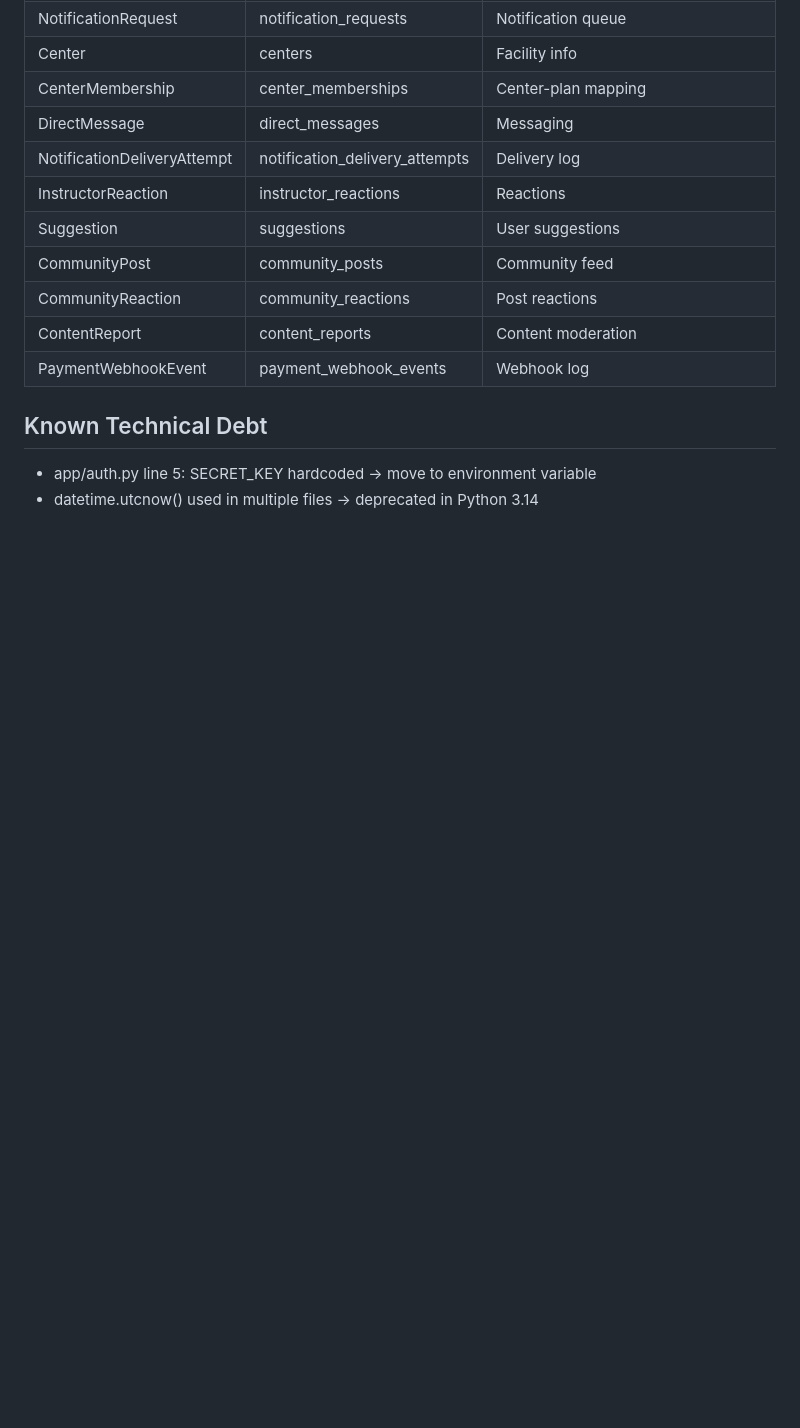
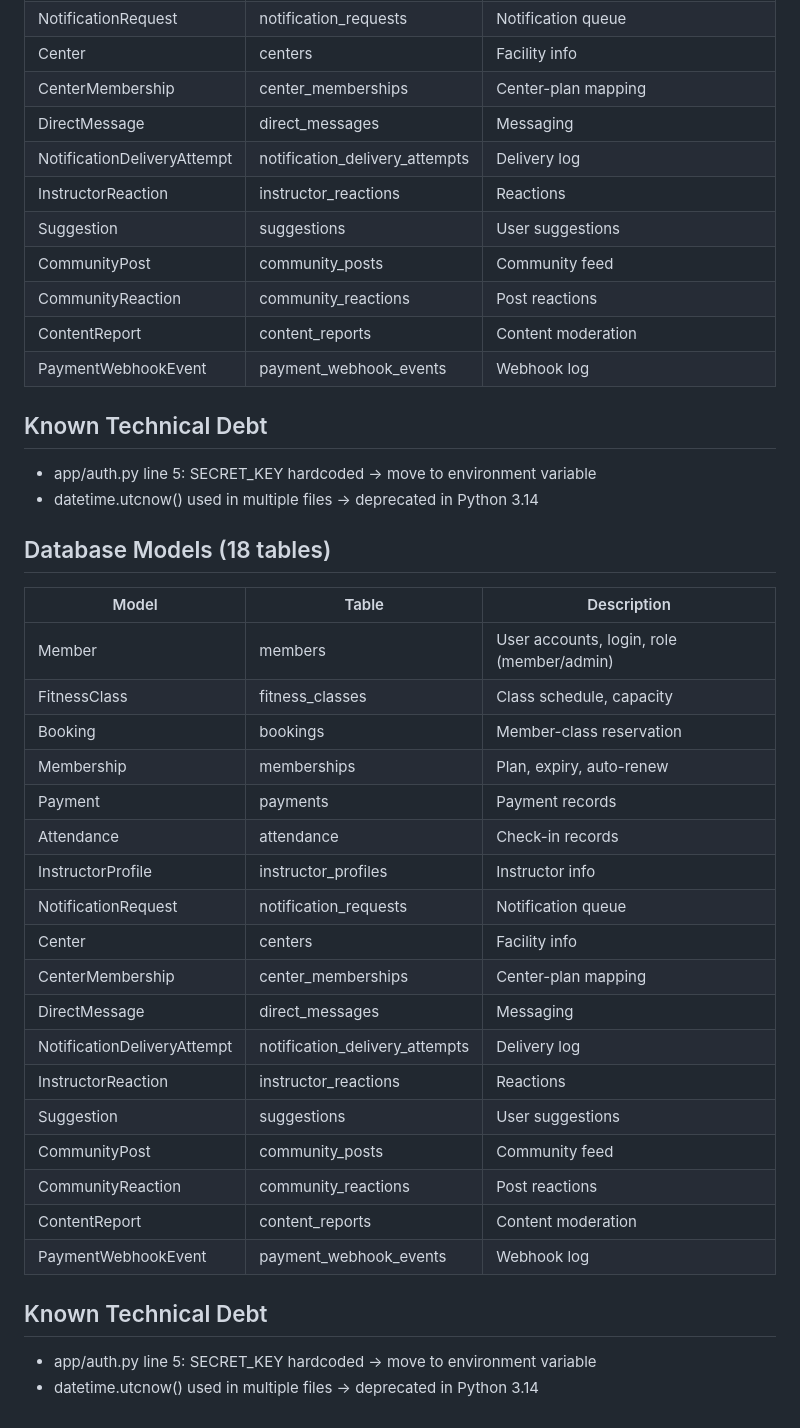
Before and after one commit to jayjuhoonchoi/fitlio, a Markdown page: docs/architecture.md, the part around the change. GitHub-like rendering; blank space fills up the shorter version.

Commit message:
docs: add DB model table and technical debt to architecture

```diff
--- a/docs/architecture.md
+++ b/docs/architecture.md
@@ -75,3 +75,32 @@ client → nginx (location /auth/) → api:8000/auth/login
 ## Known Technical Debt
 - app/auth.py line 5: SECRET_KEY hardcoded → move to environment variable
 - datetime.utcnow() used in multiple files → deprecated in Python 3.14
+
+
+
+## Database Models (18 tables)
+
+| Model | Table | Description |
+|---|---|---|
+| Member | members | User accounts, login, role (member/admin) |
+| FitnessClass | fitness_classes | Class schedule, capacity |
+| Booking | bookings | Member-class reservation |
+| Membership | memberships | Plan, expiry, auto-renew |
+| Payment | payments | Payment records |
+| Attendance | attendance | Check-in records |
+| InstructorProfile | instructor_profiles | Instructor info |
+| NotificationRequest | notification_requests | Notification queue |
+| Center | centers | Facility info |
+| CenterMembership | center_memberships | Center-plan mapping |
+| DirectMessage | direct_messages | Messaging |
+| NotificationDeliveryAttempt | notification_delivery_attempts | Delivery log |
+| InstructorReaction | instructor_reactions | Reactions |
+| Suggestion | suggestions | User suggestions |
+| CommunityPost | community_posts | Community feed |
+| CommunityReaction | community_reactions | Post reactions |
+| ContentReport | content_reports | Content moderation |
+| PaymentWebhookEvent | payment_webhook_events | Webhook log |
+
+## Known Technical Debt
+- app/auth.py line 5: SECRET_KEY hardcoded → move to environment variable
+- datetime.utcnow() used in multiple files → deprecated in Python 3.14
```
